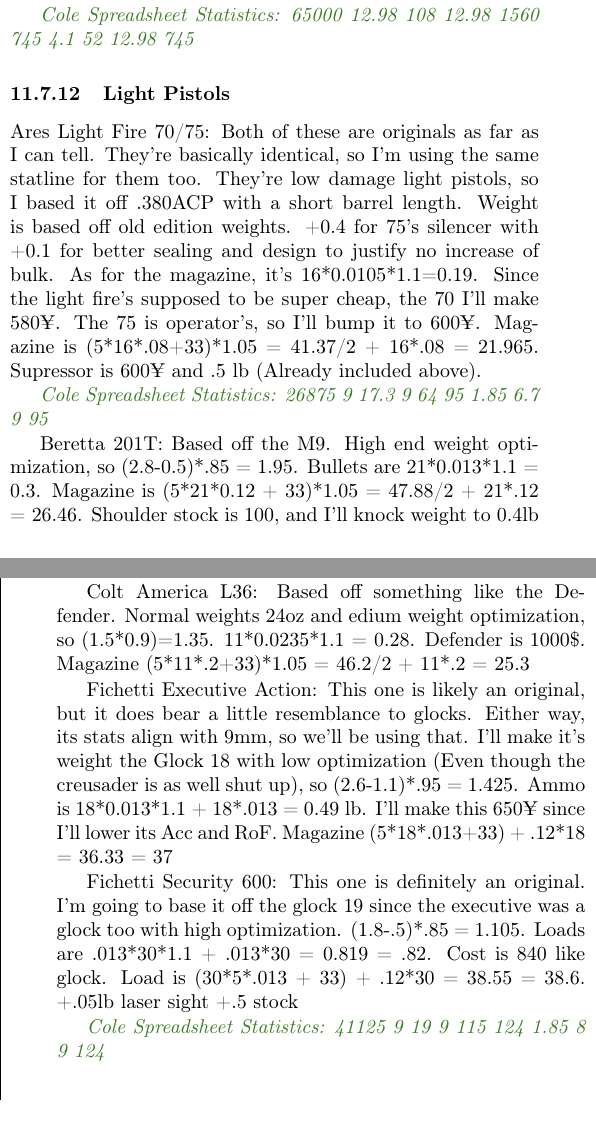
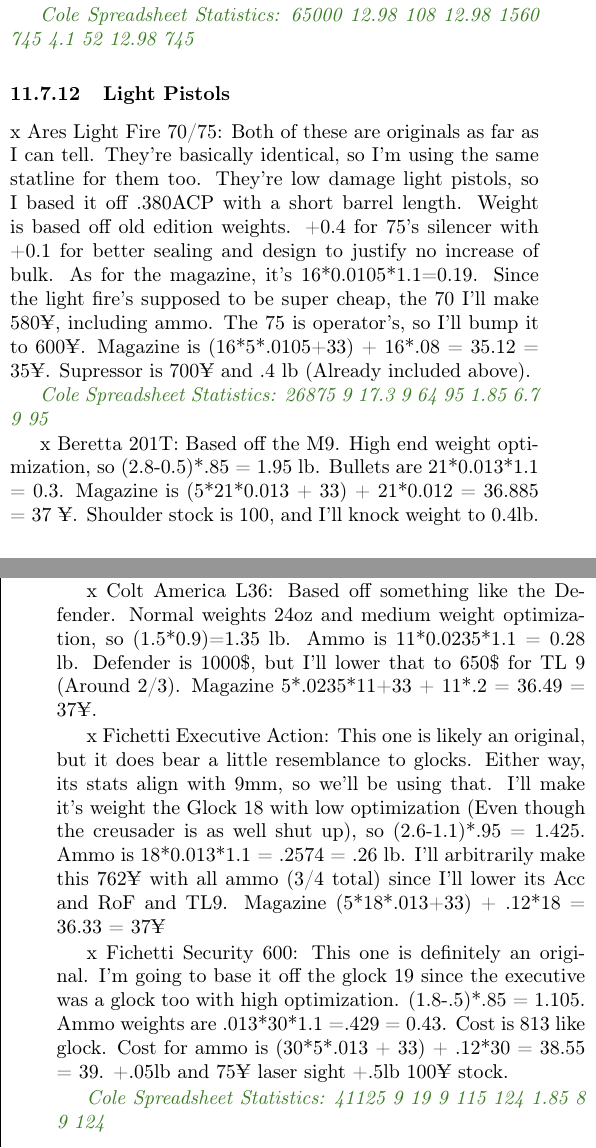
Before and after one commit to ingeanus/GURPS_Shadowrun_LaTEX, a LaTeX document (main.tex, which reads behind_the_screen.tex): two parts of the columns of pages 153 and 154 of 158, joined at a grey line, cut so that both start at the same text. Compiled offline with pdfLaTeX.

Commit message:
More pistol fixes

```diff
--- a/behind_the_screen.tex
+++ b/behind_the_screen.tex
@@ -691,19 +691,19 @@
 
 	\subsubsection{Light Pistols}
 
-	Ares Light Fire 70/75: Both of these are originals as far as I can tell. They're basically identical, so I'm using the same statline for them too. They're low damage light pistols, so I based it off .380ACP with a short barrel length. Weight is based off old edition weights.  +0.4 for 75's silencer with +0.1 for better sealing and design to justify no increase of bulk. As for the magazine, it's 16*0.0105*1.1=0.19. Since the light fire's supposed to be super cheap, the 70 I'll make 580¥. The 75 is operator's, so I'll bump it to 600¥. Magazine is (5*16*.08+33)*1.05 = 41.37/2 + 16*.08 = 21.965. Supressor is 600¥ and .5 lb (Already included above).
+	x Ares Light Fire 70/75: Both of these are originals as far as I can tell. They're basically identical, so I'm using the same statline for them too. They're low damage light pistols, so I based it off .380ACP with a short barrel length. Weight is based off old edition weights.  +0.4 for 75's silencer with +0.1 for better sealing and design to justify no increase of bulk. As for the magazine, it's 16*0.0105*1.1=0.19. Since the light fire's supposed to be super cheap, the 70 I'll make 580¥, including ammo. The 75 is operator's, so I'll bump it to 600¥. Magazine is (16*5*.0105+33) + 16*.08 = 35.12 = 35¥. Supressor is 700¥ and .4 lb (Already included above).
 
 	\textit{\textcolor{OliveGreen}{Cole Spreadsheet Statistics: 26875 9 17.3 9 64 95 1.85 6.7 9 95}}
 
-	Beretta 201T: Based off the M9. High end weight optimization, so (2.8-0.5)*.85 = 1.95. Bullets are 21*0.013*1.1 = 0.3. Magazine is (5*21*0.12 + 33)*1.05 = 47.88/2 + 21*.12 = 26.46. Shoulder stock is 100, and I'll knock weight to 0.4lb
+	x Beretta 201T: Based off the M9. High end weight optimization, so (2.8-0.5)*.85 = 1.95 lb. Bullets are 21*0.013*1.1 = 0.3. Magazine is (5*21*0.013 + 33) + 21*0.012 = 36.885 = 37 ¥. Shoulder stock is 100, and I'll knock weight to 0.4lb. Cost seems to have been set to 700¥ for the gun at some point so sure.
 
 	\textit{\textcolor{OliveGreen}{Cole Spreadsheet Statistics: 41125 9 19 9 125 124 1.85 8 9 124}}
 
-	Colt America L36: Based off something like the Defender. Normal weights 24oz and edium weight optimization, so (1.5*0.9)=1.35. 11*0.0235*1.1 = 0.28. Defender is 1000\$. Magazine (5*11*.2+33)*1.05 = 46.2/2 + 11*.2 = 25.3
+	x Colt America L36: Based off something like the Defender. Normal weights 24oz and medium weight optimization, so (1.5*0.9)=1.35 lb. Ammo is 11*0.0235*1.1 = 0.28 lb. Defender is 1000\$, but I'll lower that to 650\$ for TL 9 (Around 2/3). Magazine 5*.0235*11+33 + 11*.2 = 36.49 = 37¥.
 
-	Fichetti Executive Action: This one is likely an original, but it does bear a little resemblance to glocks. Either way, its stats align with 9mm, so we'll be using that. I'll make it's weight the Glock 18 with low optimization (Even though the creusader is as well shut up), so (2.6-1.1)*.95 = 1.425. Ammo is 18*0.013*1.1 + 18*.013 = 0.49 lb. I'll make this 650¥ since I'll lower its Acc and RoF. Magazine (5*18*.013+33) + .12*18 = 36.33 = 37
+	x Fichetti Executive Action: This one is likely an original, but it does bear a little resemblance to glocks. Either way, its stats align with 9mm, so we'll be using that. I'll make it's weight the Glock 18 with low optimization (Even though the creusader is as well shut up), so (2.6-1.1)*.95 = 1.425. Ammo is 18*0.013*1.1 = .2574 = .26 lb. I'll arbitrarily make this 762¥ with all ammo (3/4 total) since I'll lower its Acc and RoF and TL9. Magazine (5*18*.013+33) + .12*18 = 36.33 = 37¥
 
-	Fichetti Security 600: This one is definitely an original. I'm going to base it off the glock 19 since the executive was a glock too with high optimization. (1.8-.5)*.85 = 1.105. Loads are .013*30*1.1 + .013*30 = 0.819 = .82. Cost is 840 like glock. Load is (30*5*.013 + 33) + .12*30 = 38.55 = 38.6. +.05lb laser sight +.5 stock
+	x Fichetti Security 600: This one is definitely an original. I'm going to base it off the glock 19 since the executive was a glock too with high optimization. (1.8-.5)*.85 = 1.105. Ammo weights are .013*30*1.1 =.429 = 0.43. Cost is 813 like glock. Cost for ammo is (30*5*.013 + 33) + .12*30 = 38.55 = 39. +.05lb and 75¥ laser sight +.5lb 100¥ stock.
 
 	\textit{\textcolor{OliveGreen}{Cole Spreadsheet Statistics: 41125 9 19 9 115 124 1.85 8 9 124}}
 
```
Also changed, not shown: equipment.tex (+6 -6 lines), behind_the_screen.tex (4 more changed lines).
